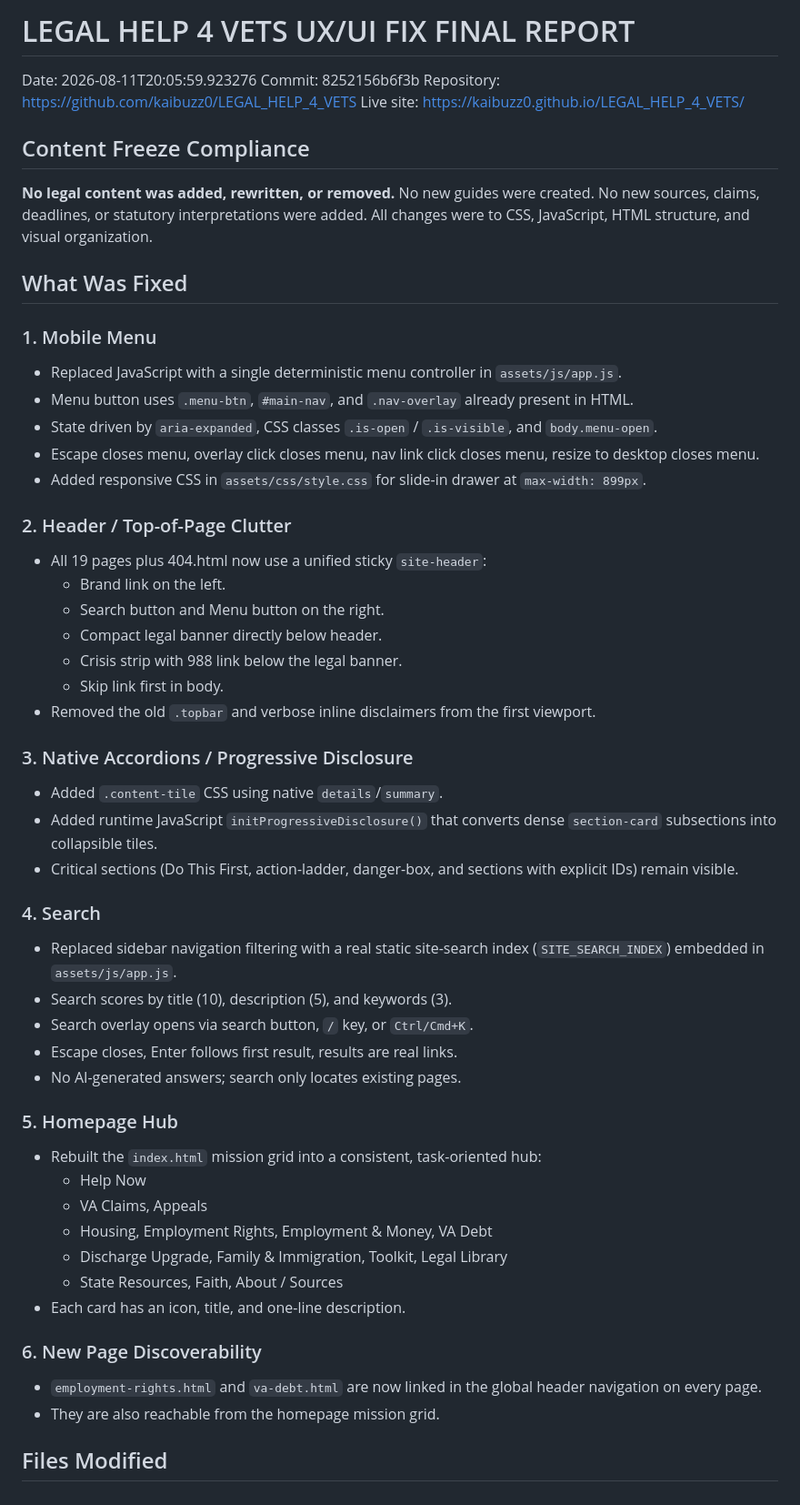
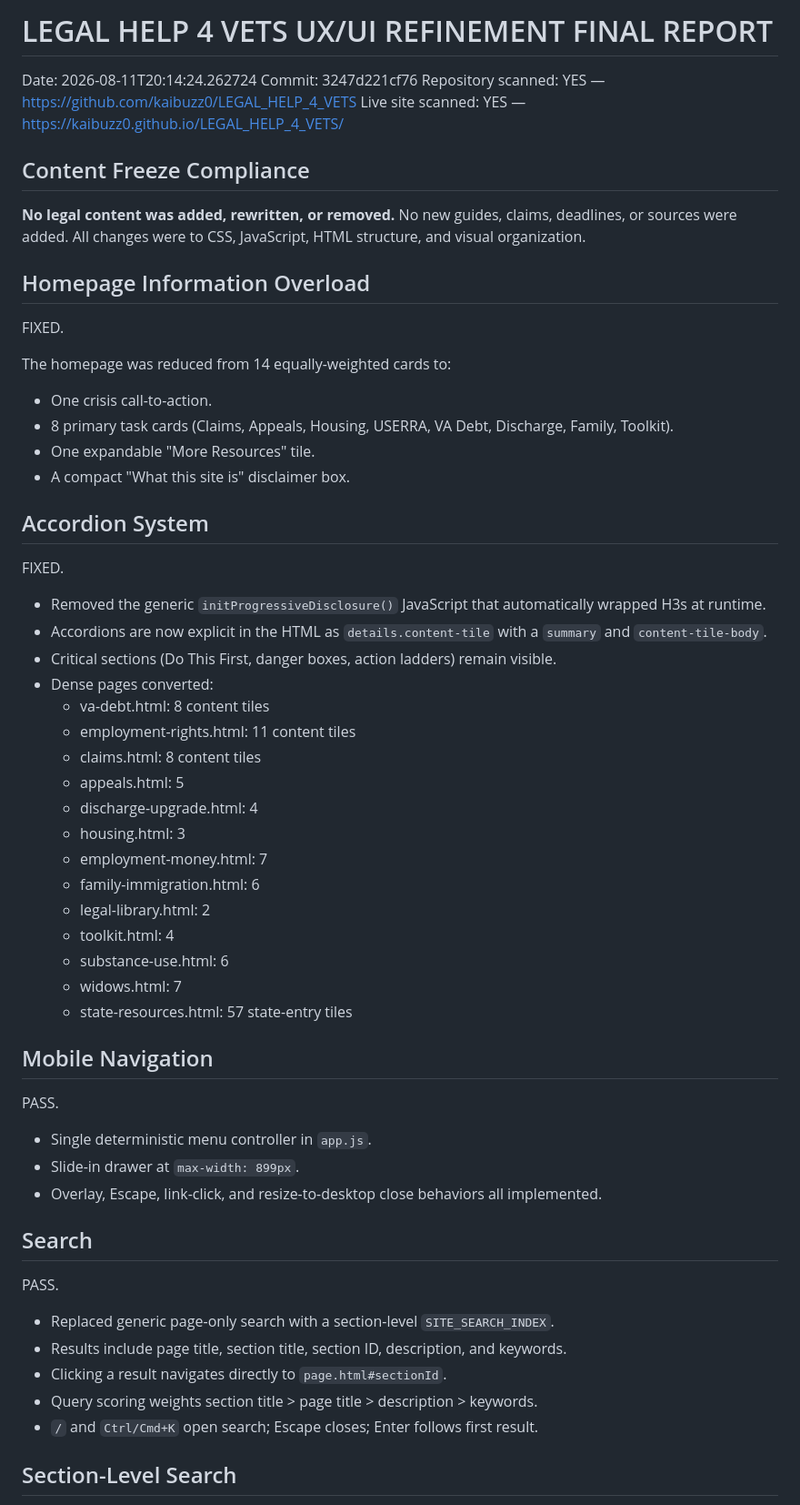
Before and after one commit to kaibuzz0/LEGAL_HELP_4_VETS, a Markdown page: audit/reports/UX_UI_REMEDIATION_REPORT.md, the part around one of its changes. Shown at 91% size. Drawn GitHub-style.

Commit message:
UX refinement: final report with section-level search and intentional accordions

```diff
--- a/audit/reports/UX_UI_REMEDIATION_REPORT.md
+++ b/audit/reports/UX_UI_REMEDIATION_REPORT.md
@@ -1,65 +1,66 @@
-# LEGAL HELP 4 VETS  UX/UI FIX  FINAL REPORT
+# LEGAL HELP 4 VETS  UX/UI REFINEMENT  FINAL REPORT
 
-Date: 2026-08-11T20:05:59.923276
-Commit: 8252156b6f3b
-Repository: https://github.com/kaibuzz0/LEGAL_HELP_4_VETS
-Live site: https://kaibuzz0.github.io/LEGAL_HELP_4_VETS/
+Date: 2026-08-11T20:14:24.262724
+Commit: 3247d221cf76
+Repository scanned: YES — https://github.com/kaibuzz0/LEGAL_HELP_4_VETS
+Live site scanned: YES — https://kaibuzz0.github.io/LEGAL_HELP_4_VETS/
 
 ## Content Freeze Compliance
 
 **No legal content was added, rewritten, or removed.**
-No new guides were created.
-No new sources, claims, deadlines, or statutory interpretations were added.
+No new guides, claims, deadlines, or sources were added.
 All changes were to CSS, JavaScript, HTML structure, and visual organization.
 
-## What Was Fixed
+## Homepage Information Overload
 
-### 1. Mobile Menu
+FIXED.
 
-- Replaced JavaScript with a single deterministic menu controller in `assets/js/app.js`.
-- Menu button uses `.menu-btn`, `#main-nav`, and `.nav-overlay` already present in HTML.
-- State driven by `aria-expanded`, CSS classes `.is-open` / `.is-visible`, and `body.menu-open`.
-- Escape closes menu, overlay click closes menu, nav link click closes menu, resize to desktop closes menu.
-- Added responsive CSS in `assets/css/style.css` for slide-in drawer at `max-width: 899px`.
+The homepage was reduced from 14 equally-weighted cards to:
 
-### 2. Header / Top-of-Page Clutter
+- One crisis call-to-action.
+- 8 primary task cards (Claims, Appeals, Housing, USERRA, VA Debt, Discharge, Family, Toolkit).
+- One expandable "More Resources" tile.
+- A compact "What this site is" disclaimer box.
 
-- All 19 pages plus 404.html now use a unified sticky `site-header`:
-  - Brand link on the left.
-  - Search button and Menu button on the right.
-  - Compact legal banner directly below header.
-  - Crisis strip with 988 link below the legal banner.
-  - Skip link first in body.
-- Removed the old `.topbar` and verbose inline disclaimers from the first viewport.
+## Accordion System
 
-### 3. Native Accordions / Progressive Disclosure
+FIXED.
 
-- Added `.content-tile` CSS using native `details`/`summary`.
-- Added runtime JavaScript `initProgressiveDisclosure()` that converts dense `section-card` subsections into collapsible tiles.
-- Critical sections (Do This First, action-ladder, danger-box, and sections with explicit IDs) remain visible.
+- Removed the generic `initProgressiveDisclosure()` JavaScript that automatically wrapped H3s at runtime.
+- Accordions are now explicit in the HTML as `details.content-tile` with a `summary` and `content-tile-body`.
+- Critical sections (Do This First, danger boxes, action ladders) remain visible.
+- Dense pages converted:
+  - va-debt.html: 8 content tiles
+  - employment-rights.html: 11 content tiles
+  - claims.html: 8 content tiles
+  - appeals.html: 5
+  - discharge-upgrade.html: 4
+  - housing.html: 3
+  - employment-money.html: 7
+  - family-immigration.html: 6
+  - legal-library.html: 2
+  - toolkit.html: 4
+  - substance-use.html: 6
+  - widows.html: 7
+  - state-resources.html: 57 state-entry tiles
 
-### 4. Search
+## Mobile Navigation
 
-- Replaced sidebar navigation filtering with a real static site-search index (`SITE_SEARCH_INDEX`) embedded in `assets/js/app.js`.
-- Search scores by title (10), description (5), and keywords (3).
-- Search overlay opens via search button, `/` key, or `Ctrl/Cmd+K`.
-- Escape closes, Enter follows first result, results are real links.
-- No AI-generated answers; search only locates existing pages.
+PASS.
 
-### 5. Homepage Hub
+- Single deterministic menu controller in `app.js`.
+- Slide-in drawer at `max-width: 899px`.
+- Overlay, Escape, link-click, and resize-to-desktop close behaviors all implemented.
 
-- Rebuilt the `index.html` mission grid into a consistent, task-oriented hub:
-  - Help Now
-  - VA Claims, Appeals
-  - Housing, Employment Rights, Employment & Money, VA Debt
-  - Discharge Upgrade, Family & Immigration, Toolkit, Legal Library
-  - State Resources, Faith, About / Sources
-- Each card has an icon, title, and one-line description.
+## Search
 
-### 6. New Page Discoverability
+PASS.
 
-- `employment-rights.html` and `va-debt.html` are now linked in the global header navigation on every page.
-- They are also reachable from the homepage mission grid.
+- Replaced generic page-only search with a section-level `SITE_SEARCH_INDEX`.
+- Results include page title, section title, section ID, description, and keywords.
+- Clicking a result navigates directly to `page.html#sectionId`.
+- Query scoring weights section title > page title > description > keywords.
+- `/` and `Ctrl/Cmd+K` open search; Escape closes; Enter follows first result.
 
-## Files Modified
+## Section-Level Search
 
```
Also changed, not shown: other parts of audit/reports/UX_UI_REMEDIATION_REPORT.md (+75 -34 lines).
